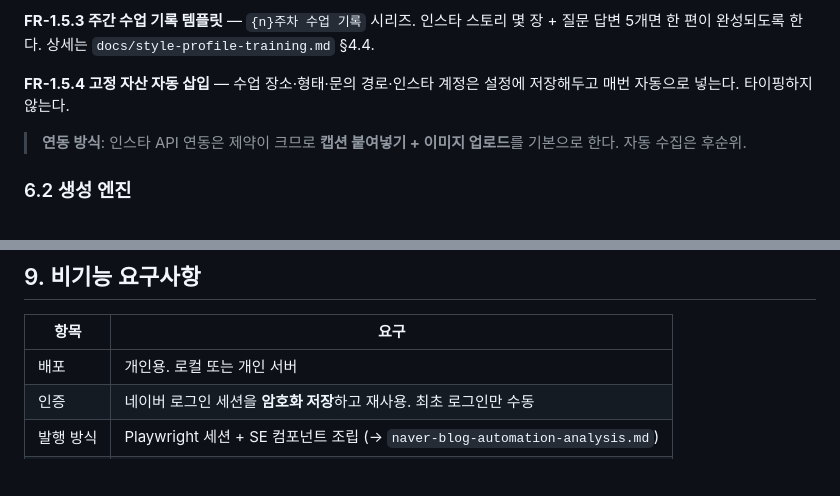
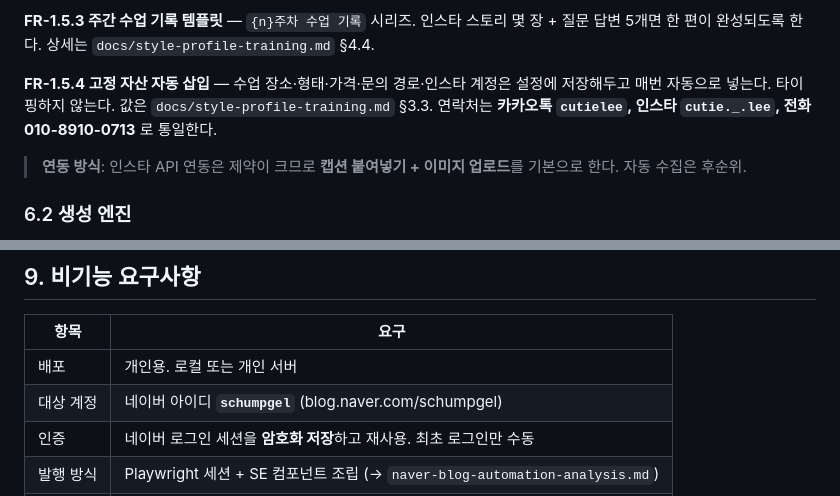
Before and after one commit to asmxkey-source/Shortform, a Markdown page: docs/PRD.md, 2 parts joined by grey strips. Rendered like a GitHub page; blank space fills up the shorter version.

```diff
--- a/docs/PRD.md
+++ b/docs/PRD.md
@@ -356,8 +356,10 @@ AI가 인용하려면 그 문장이 **자립적으로 사실을 진술**해야
 인스타 스토리 몇 장 + 질문 답변 5개면 한 편이 완성되도록 한다.
 상세는 `docs/style-profile-training.md` §4.4.
 
-**FR-1.5.4 고정 자산 자동 삽입** — 수업 장소·형태·문의 경로·인스타 계정은
+**FR-1.5.4 고정 자산 자동 삽입** — 수업 장소·형태·가격·문의 경로·인스타 계정은
 설정에 저장해두고 매번 자동으로 넣는다. 타이핑하지 않는다.
+값은 `docs/style-profile-training.md` §3.3. 연락처는 **카카오톡 `cutielee`,
+인스타 `cutie._.lee`, 전화 010-8910-0713** 로 통일한다.
 
 > **연동 방식**: 인스타 API 연동은 제약이 크므로 **캡션 붙여넣기 + 이미지 업로드**를
 > 기본으로 한다. 자동 수집은 후순위.
@@ -529,6 +531,7 @@ CategoryRule              # 카테고리 추천 규칙. 선택 이력으로 보
 | 항목 | 요구 |
 |---|---|
 | 배포 | 개인용. 로컬 또는 개인 서버 |
+| 대상 계정 | 네이버 아이디 **`schumpgel`** (blog.naver.com/schumpgel) |
 | 인증 | 네이버 로그인 세션을 **암호화 저장**하고 재사용. 최초 로그인만 수동 |
 | 발행 방식 | Playwright 세션 + SE 컴포넌트 조립 (→ `naver-blog-automation-analysis.md`) |
 | 안정성 | 발행 모듈을 어댑터로 격리. 네이버 스키마 변경 시 이 계층만 교체 |
```
Also changed, not shown: docs/style-profile-training.md (+55 -8 lines).
